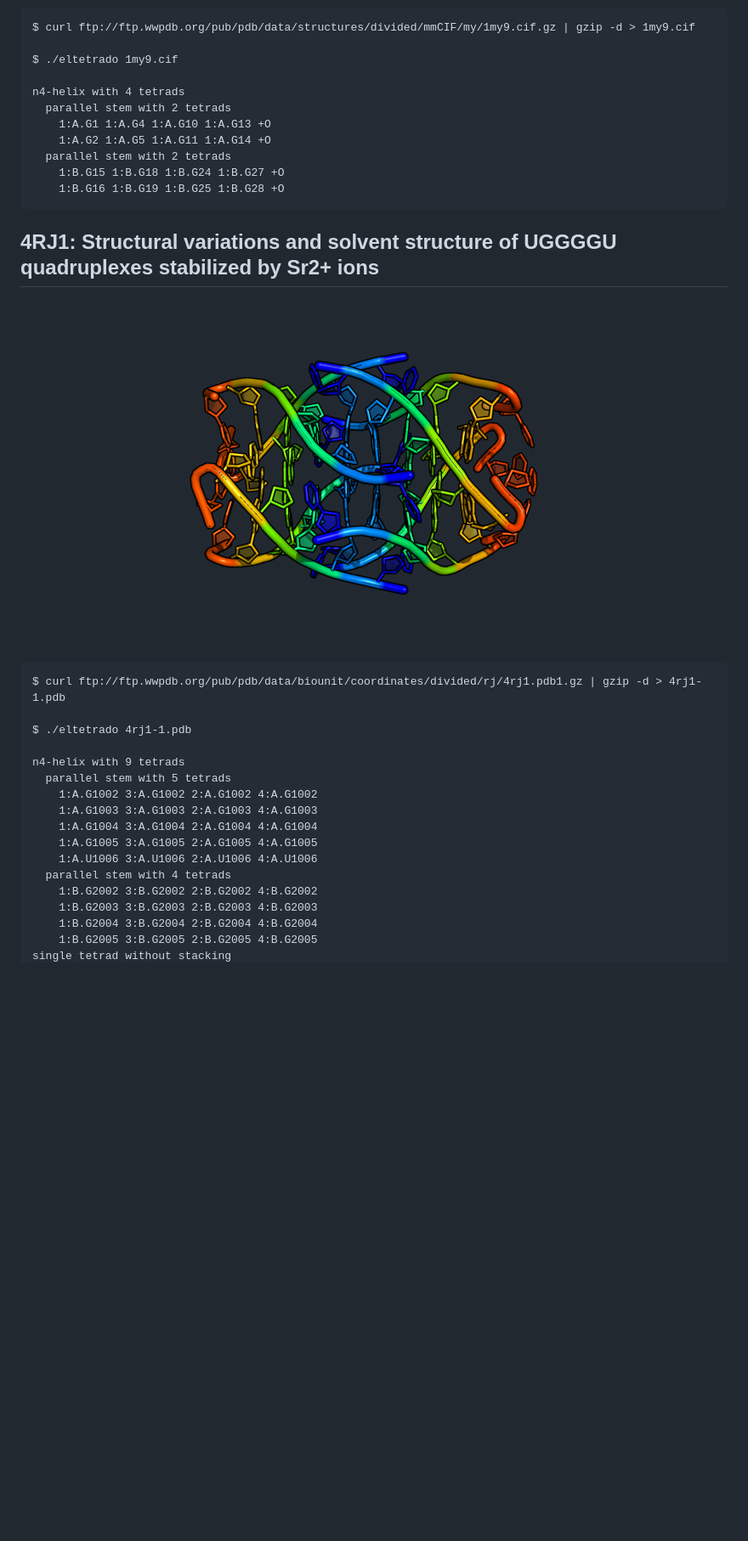
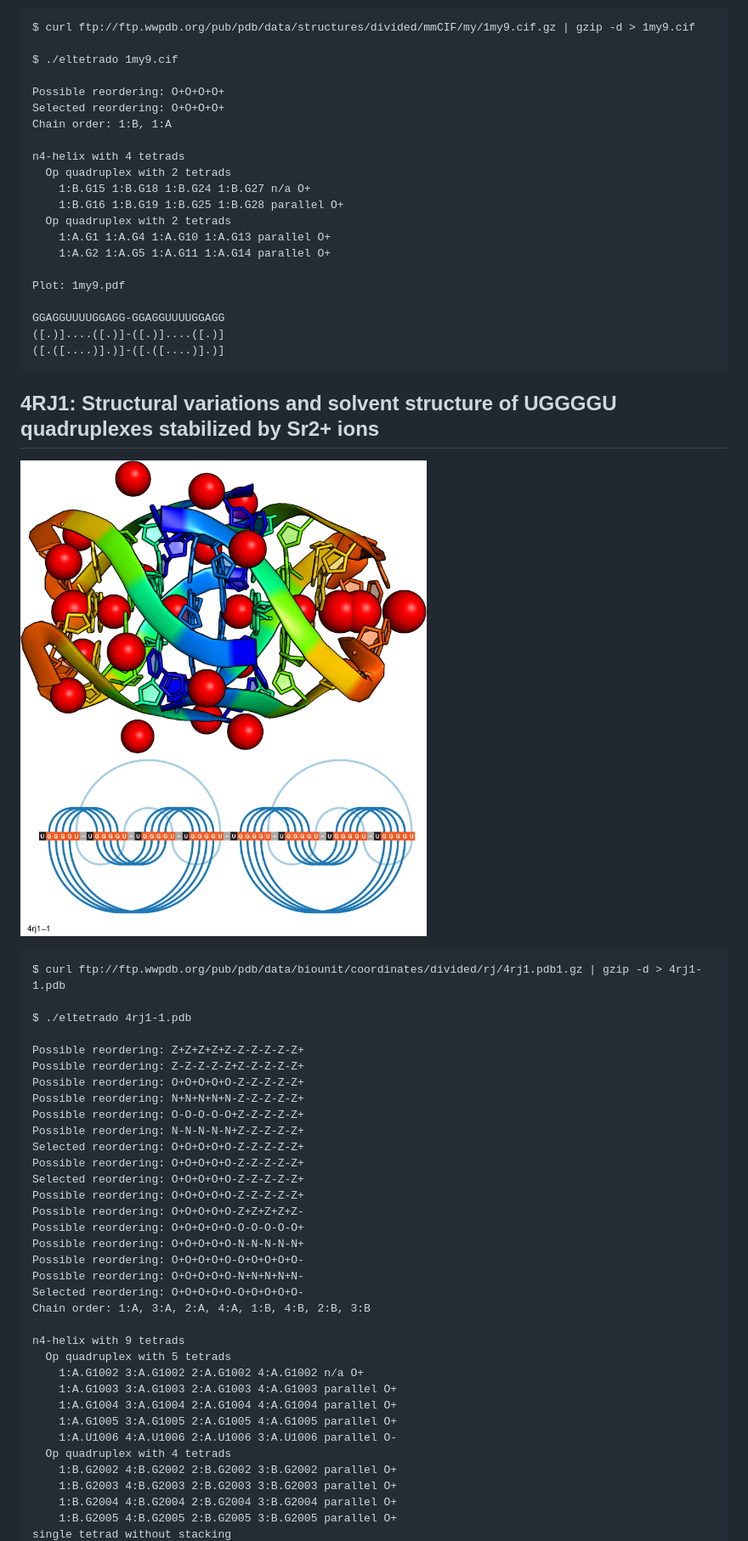
Before and after one commit to tzok/eltetrado, a Markdown page: README.md, the part around one of its changes. Shown at 85% size. Rendered like a GitHub page; pictures changed too: 4RJ1.png (deleted), 4rj1.png (added); blank space fills up the shorter version.

```diff
--- a/README.md
+++ b/README.md
@@ -43,32 +70,60 @@ Bussemaker and Olson, 2015). User is required to either run `x3dna-dssr
 
     $ ./eltetrado 1my9.cif
 
+    Possible reordering: O+O+O+O+
+    Selected reordering: O+O+O+O+
+    Chain order: 1:B, 1:A
+
     n4-helix with 4 tetrads
-      parallel stem with 2 tetrads
-        1:A.G1 1:A.G4 1:A.G10 1:A.G13 +O
-        1:A.G2 1:A.G5 1:A.G11 1:A.G14 +O
-      parallel stem with 2 tetrads
-        1:B.G15 1:B.G18 1:B.G24 1:B.G27 +O
-        1:B.G16 1:B.G19 1:B.G25 1:B.G28 +O
+      Op quadruplex with 2 tetrads
+        1:B.G15 1:B.G18 1:B.G24 1:B.G27 n/a O+
+        1:B.G16 1:B.G19 1:B.G25 1:B.G28 parallel O+
+      Op quadruplex with 2 tetrads
+        1:A.G1 1:A.G4 1:A.G10 1:A.G13 parallel O+
+        1:A.G2 1:A.G5 1:A.G11 1:A.G14 parallel O+
+
+    Plot: 1my9.pdf
+
+    GGAGGUUUUGGAGG-GGAGGUUUUGGAGG
+    ([.)]....([.)]-([.)]....([.)]
+    ([.([....)].)]-([.([....)].)]
 
 ## 4RJ1: Structural variations and solvent structure of UGGGGU quadruplexes stabilized by Sr2+ ions
 
-![](4RJ1.png)
+![](4rj1.png)
 
     $ curl ftp://ftp.wwpdb.org/pub/pdb/data/biounit/coordinates/divided/rj/4rj1.pdb1.gz | gzip -d > 4rj1-1.pdb
 
     $ ./eltetrado 4rj1-1.pdb
 
+    Possible reordering: Z+Z+Z+Z+Z-Z-Z-Z-Z-Z+
+    Possible reordering: Z-Z-Z-Z-Z+Z-Z-Z-Z-Z+
+    Possible reordering: O+O+O+O+O-Z-Z-Z-Z-Z+
+    Possible reordering: N+N+N+N+N-Z-Z-Z-Z-Z+
+    Possible reordering: O-O-O-O-O+Z-Z-Z-Z-Z+
+    Possible reordering: N-N-N-N-N+Z-Z-Z-Z-Z+
+    Selected reordering: O+O+O+O+O-Z-Z-Z-Z-Z+
+    Possible reordering: O+O+O+O+O-Z-Z-Z-Z-Z+
+    Selected reordering: O+O+O+O+O-Z-Z-Z-Z-Z+
+    Possible reordering: O+O+O+O+O-Z-Z-Z-Z-Z+
+    Possible reordering: O+O+O+O+O-Z+Z+Z+Z+Z-
+    Possible reordering: O+O+O+O+O-O-O-O-O-O+
+    Possible reordering: O+O+O+O+O-N-N-N-N-N+
+    Possible reordering: O+O+O+O+O-O+O+O+O+O-
+    Possible reordering: O+O+O+O+O-N+N+N+N+N-
+    Selected reordering: O+O+O+O+O-O+O+O+O+O-
+    Chain order: 1:A, 3:A, 2:A, 4:A, 1:B, 4:B, 2:B, 3:B
+
     n4-helix with 9 tetrads
-      parallel stem with 5 tetrads
-        1:A.G1002 3:A.G1002 2:A.G1002 4:A.G1002
-        1:A.G1003 3:A.G1003 2:A.G1003 4:A.G1003
-        1:A.G1004 3:A.G1004 2:A.G1004 4:A.G1004
-        1:A.G1005 3:A.G1005 2:A.G1005 4:A.G1005
-        1:A.U1006 3:A.U1006 2:A.U1006 4:A.U1006
-      parallel stem with 4 tetrads
-        1:B.G2002 3:B.G2002 2:B.G2002 4:B.G2002
-        1:B.G2003 3:B.G2003 2:B.G2003 4:B.G2003
-        1:B.G2004 3:B.G2004 2:B.G2004 4:B.G2004
-        1:B.G2005 3:B.G2005 2:B.G2005 4:B.G2005
+      Op quadruplex with 5 tetrads
+        1:A.G1002 3:A.G1002 2:A.G1002 4:A.G1002 n/a O+
+        1:A.G1003 3:A.G1003 2:A.G1003 4:A.G1003 parallel O+
+        1:A.G1004 3:A.G1004 2:A.G1004 4:A.G1004 parallel O+
+        1:A.G1005 3:A.G1005 2:A.G1005 4:A.G1005 parallel O+
+        1:A.U1006 4:A.U1006 2:A.U1006 3:A.U1006 parallel O-
+      Op quadruplex with 4 tetrads
+        1:B.G2002 4:B.G2002 2:B.G2002 3:B.G2002 parallel O+
+        1:B.G2003 4:B.G2003 2:B.G2003 3:B.G2003 parallel O+
+        1:B.G2004 4:B.G2004 2:B.G2004 3:B.G2004 parallel O+
+        1:B.G2005 4:B.G2005 2:B.G2005 3:B.G2005 parallel O+
     single tetrad without stacking
```
Also changed, not shown: other parts of README.md (+60 -17 lines), 1MY9.png (deleted), 1my9.png (added), 1 other file.
